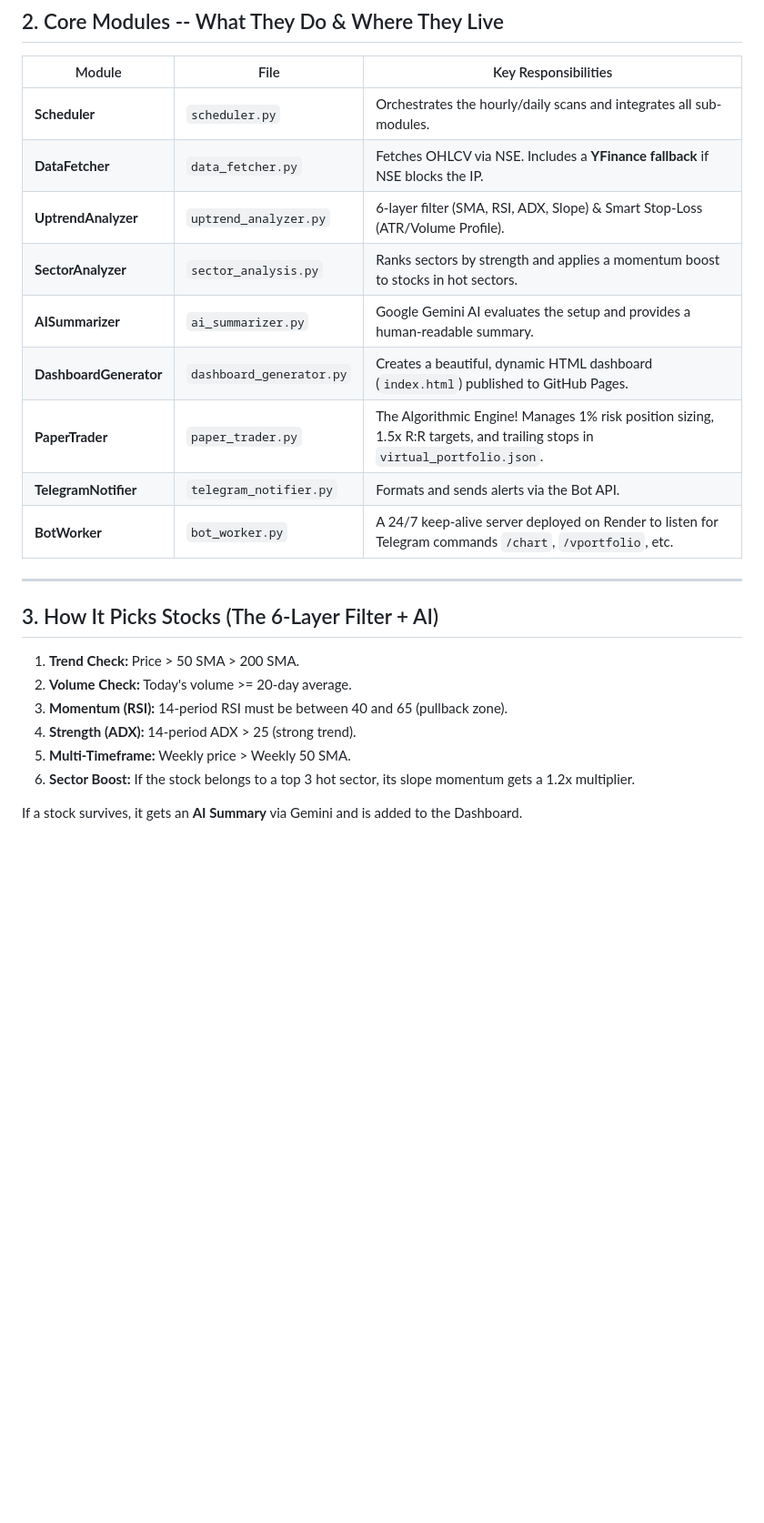
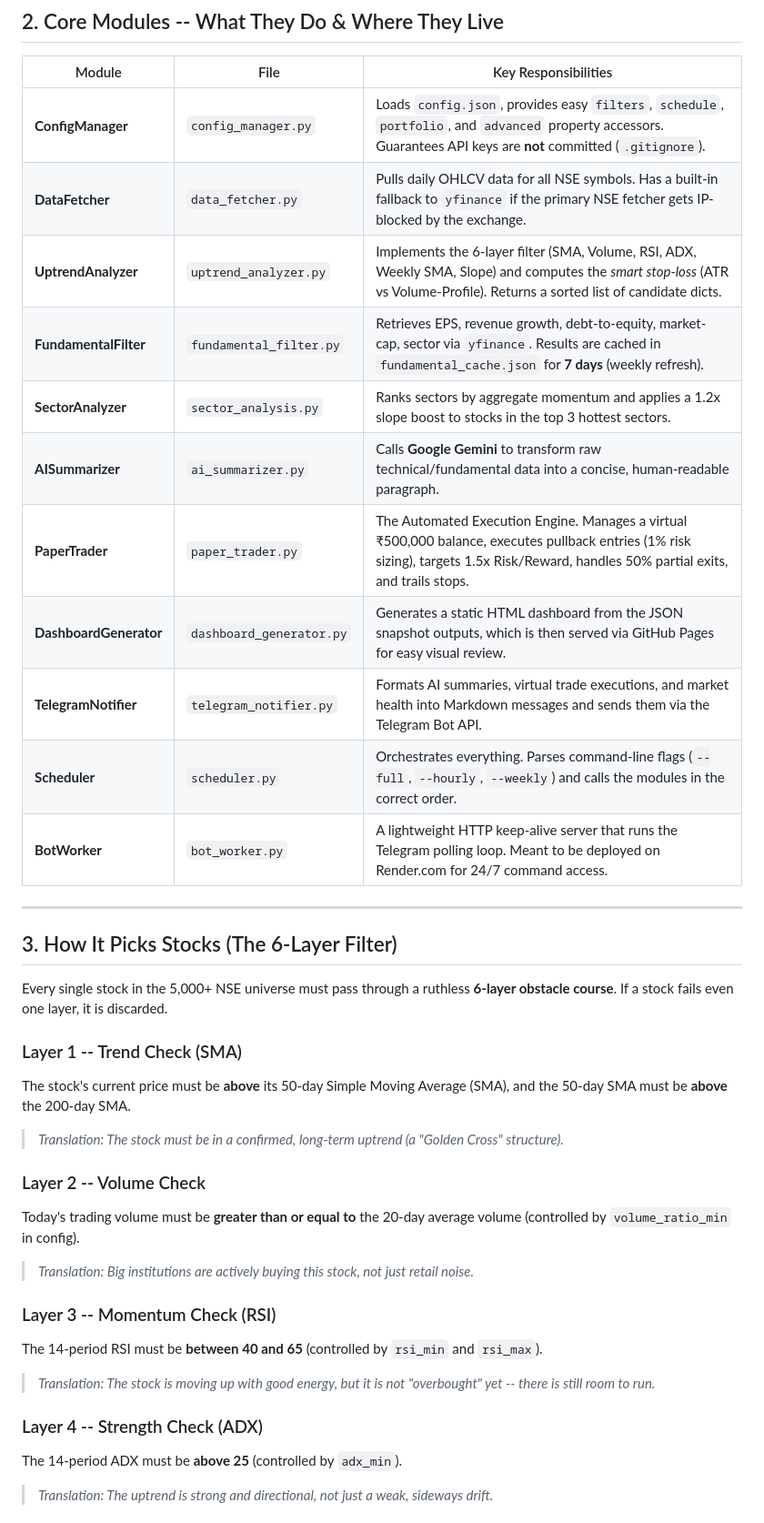
Before and after one commit to imSRAQ/Stock_screener, a Markdown page: stocks_monitoring_and_notifying/walkthrough.md, the part around one of its changes. Shown at 91% size. Drawn GitHub-style; blank space fills up the shorter version.

```diff
--- a/stocks_monitoring_and_notifying/walkthrough.md
+++ b/stocks_monitoring_and_notifying/walkthrough.md
@@ -33,25 +38,37 @@ graph TD
 
 | Module | File | Key Responsibilities |
 |--------|------|-----------------------|
-| **Scheduler** | `scheduler.py` | Orchestrates the hourly/daily scans and integrates all sub-modules. |
-| **DataFetcher** | `data_fetcher.py` | Fetches OHLCV via NSE. Includes a **YFinance fallback** if NSE blocks the IP. |
-| **UptrendAnalyzer** | `uptrend_analyzer.py` | 6-layer filter (SMA, RSI, ADX, Slope) & Smart Stop-Loss (ATR/Volume Profile). |
-| **SectorAnalyzer** | `sector_analysis.py` | Ranks sectors by strength and applies a momentum boost to stocks in hot sectors. |
-| **AISummarizer** | `ai_summarizer.py` | Google Gemini AI evaluates the setup and provides a human-readable summary. |
-| **DashboardGenerator** | `dashboard_generator.py` | Creates a beautiful, dynamic HTML dashboard (`index.html`) published to GitHub Pages. |
-| **PaperTrader** | `paper_trader.py` | The Algorithmic Engine! Manages 1% risk position sizing, 1.5x R:R targets, and trailing stops in `virtual_portfolio.json`. |
-| **TelegramNotifier** | `telegram_notifier.py` | Formats and sends alerts via the Bot API. |
-| **BotWorker** | `bot_worker.py` | A 24/7 keep-alive server deployed on Render to listen for Telegram commands `/chart`, `/vportfolio`, etc. |
+| **ConfigManager** | `config_manager.py` | Loads `config.json`, provides easy `filters`, `schedule`, `portfolio`, and `advanced` property accessors. Guarantees API keys are **not** committed (`.gitignore`). |
+| **DataFetcher** | `data_fetcher.py` | Pulls daily OHLCV data for all NSE symbols. Has a built-in fallback to `yfinance` if the primary NSE fetcher gets IP-blocked by the exchange. |
+| **UptrendAnalyzer** | `uptrend_analyzer.py` | Implements the 6-layer filter (SMA, Volume, RSI, ADX, Weekly SMA, Slope) and computes the *smart stop-loss* (ATR vs Volume-Profile). Returns a sorted list of candidate dicts. |
+| **FundamentalFilter** | `fundamental_filter.py` | Retrieves EPS, revenue growth, debt-to-equity, market-cap, sector via `yfinance`. Results are cached in `fundamental_cache.json` for **7 days** (weekly refresh). |
+| **SectorAnalyzer** | `sector_analysis.py` | Ranks sectors by aggregate momentum and applies a 1.2x slope boost to stocks in the top 3 hottest sectors. |
+| **AISummarizer** | `ai_summarizer.py` | Calls **Google Gemini** to transform raw technical/fundamental data into a concise, human-readable paragraph. |
+| **PaperTrader** | `paper_trader.py` | The Automated Execution Engine. Manages a virtual ₹500,000 balance, executes pullback entries (1% risk sizing), targets 1.5x Risk/Reward, handles 50% partial exits, and trails stops. |
+| **DashboardGenerator** | `dashboard_generator.py` | Generates a static HTML dashboard from the JSON snapshot outputs, which is then served via GitHub Pages for easy visual review. |
+| **TelegramNotifier** | `telegram_notifier.py` | Formats AI summaries, virtual trade executions, and market health into Markdown messages and sends them via the Telegram Bot API. |
+| **Scheduler** | `scheduler.py` | Orchestrates everything. Parses command-line flags (`--full`, `--hourly`, `--weekly`) and calls the modules in the correct order. |
+| **BotWorker** | `bot_worker.py` | A lightweight HTTP keep-alive server that runs the Telegram polling loop. Meant to be deployed on Render.com for 24/7 command access. |
 
 ---
 
-## 3. How It Picks Stocks (The 6-Layer Filter + AI)
+## 3. How It Picks Stocks (The 6-Layer Filter)
 
-1. **Trend Check:** Price > 50 SMA > 200 SMA.
-2. **Volume Check:** Today's volume >= 20-day average.
-3. **Momentum (RSI):** 14-period RSI must be between 40 and 65 (pullback zone).
-4. **Strength (ADX):** 14-period ADX > 25 (strong trend).
-5. **Multi-Timeframe:** Weekly price > Weekly 50 SMA.
-6. **Sector Boost:** If the stock belongs to a top 3 hot sector, its slope momentum gets a 1.2x multiplier.
+Every single stock in the 5,000+ NSE universe must pass through a ruthless **6-layer obstacle course**. If a stock fails even one layer, it is discarded.
 
-If a stock survives, it gets an **AI Summary** via Gemini and is added to the Dashboard.
+### Layer 1 -- Trend Check (SMA)
+The stock's current price must be **above** its 50-day Simple Moving Average (SMA), and the 50-day SMA must be **above** the 200-day SMA.
+> *Translation: The stock must be in a confirmed, long-term uptrend (a "Golden Cross" structure).*
+
+### Layer 2 -- Volume Check
+Today's trading volume must be **greater than or equal to** the 20-day average volume (controlled by `volume_ratio_min` in config).
+> *Translation: Big institutions are actively buying this stock, not just retail noise.*
+
+### Layer 3 -- Momentum Check (RSI)
+The 14-period RSI must be **between 40 and 65** (controlled by `rsi_min` and `rsi_max`).
+> *Translation: The stock is moving up with good energy, but it is not "overbought" yet -- there is still room to run.*
+
+### Layer 4 -- Strength Check (ADX)
+The 14-period ADX must be **above 25** (controlled by `adx_min`).
+> *Translation: The uptrend is strong and directional, not just a weak, sideways drift.*
+
```
Also changed, not shown: other parts of stocks_monitoring_and_notifying/walkthrough.md (+138 -50 lines).
